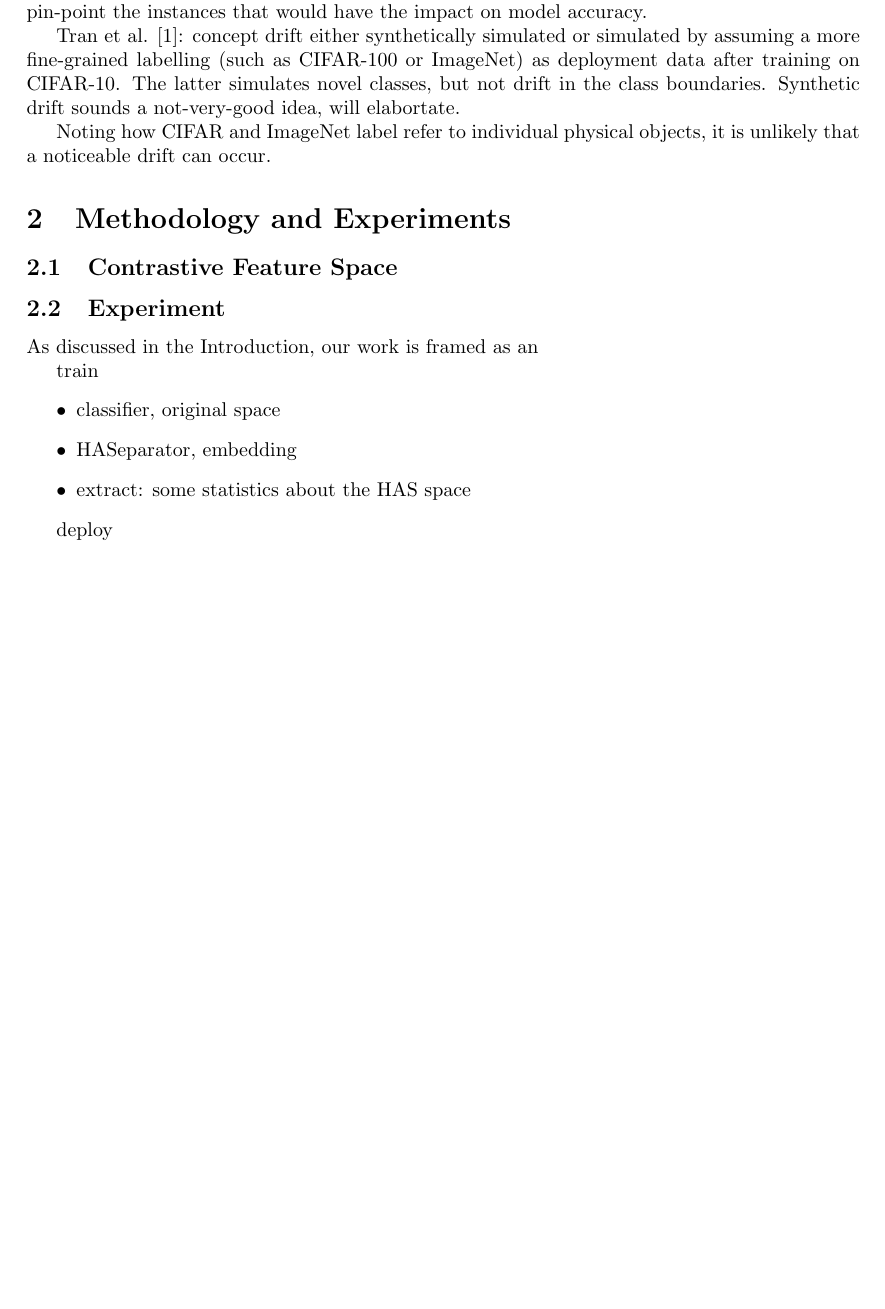
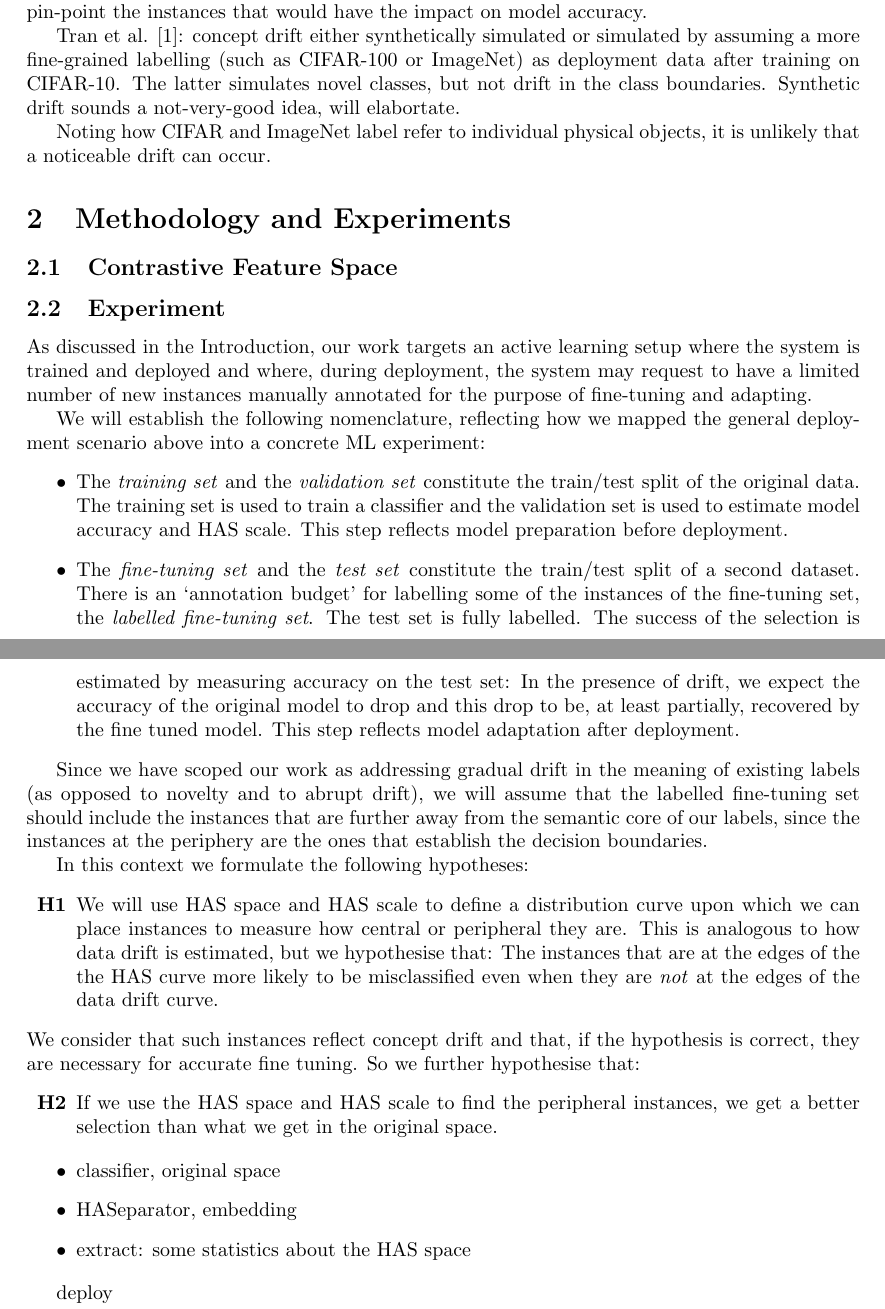
Before and after one commit to data-eng/data_quality, a LaTeX paper (images/concept_drift/main.tex, which reads images/concept_drift/sec_exp.tex): part of page 1 of 2 before the commit and two parts of pages 1 and 2 of 2 after it, the two joined at a grey line, cut so that both start at the same text, the shorter picture padded with empty space. Compiled offline with pdfLaTeX.

Commit message:
hypothesis

```diff
--- a/images/concept_drift/sec_exp.tex
+++ b/images/concept_drift/sec_exp.tex
@@ -1,9 +1,60 @@
 
 
-As discussed in the Introduction, our work is framed as an
+As discussed in the Introduction, our work targets an active learning
+setup where the system is trained and deployed and where, during
+deployment, the system may request to have a limited number of new
+instances manually annotated for the purpose of fine-tuning and
+adapting.
 
+We will establish the following nomenclature, reflecting how we mapped
+the general deployment scenario above into a concrete ML experiment:
+%
+\begin{itemize}
+\item The \term{training set} and the \term{validation set}
+  constitute the train/test split of the original data.
+  The training set is used to train a classifier and the
+  validation set is used to estimate model accuracy and HAS scale.
+  This step reflects model preparation before deployment.
+\item The \term{fine-tuning set} and the \term{test set} constitute
+  the train/test split of a second dataset. There is an
+  \quoted{annotation budget} for labelling some of the instances of
+  the fine-tuning set, the \term{labelled fine-tuning set}.
+  The test set is fully labelled.
+  The success of the selection is estimated by measuring accuracy on
+  the test set: In the presence of drift, we expect the accuracy of
+  the original model to drop and this drop to be, at least partially,
+  recovered by the fine tuned model.
+  This step reflects model adaptation after deployment.
+\end{itemize}
 
-train
+Since we have scoped our work as addressing gradual drift in the
+meaning of existing labels (as opposed to novelty and to abrupt
+drift), we will assume that the labelled fine-tuning set should
+include the instances that are further away from the semantic core of
+our labels, since the instances at the periphery are the ones that
+establish the decision boundaries.
+
+In this context we formulate the following hypotheses:
+%
+\begin{itemize}
+\item[\textbf{H1}] We will use HAS space and HAS scale to define a
+  distribution curve upon which we can place instances to measure how
+  central or peripheral they are. This is analogous to how data drift
+  is estimated, but we hypothesise that: The instances that are at the
+  edges of the the HAS curve more likely to be misclassified even when
+  they are \emph{not} at the edges of the data drift curve.
+\end{itemize}
+%
+We consider that such instances reflect concept drift and that, if the
+hypothesis is correct, they are necessary for accurate fine tuning.
+So we further hypothesise that:
+%
+\begin{itemize}
+\item[\textbf{H2}] If we use the HAS space and HAS scale to find the
+  peripheral instances, we get a better selection than what we get in
+  the original space.
+\end{itemize}
+
 %
 \begin{itemize}
 \item classifier, original space
```
